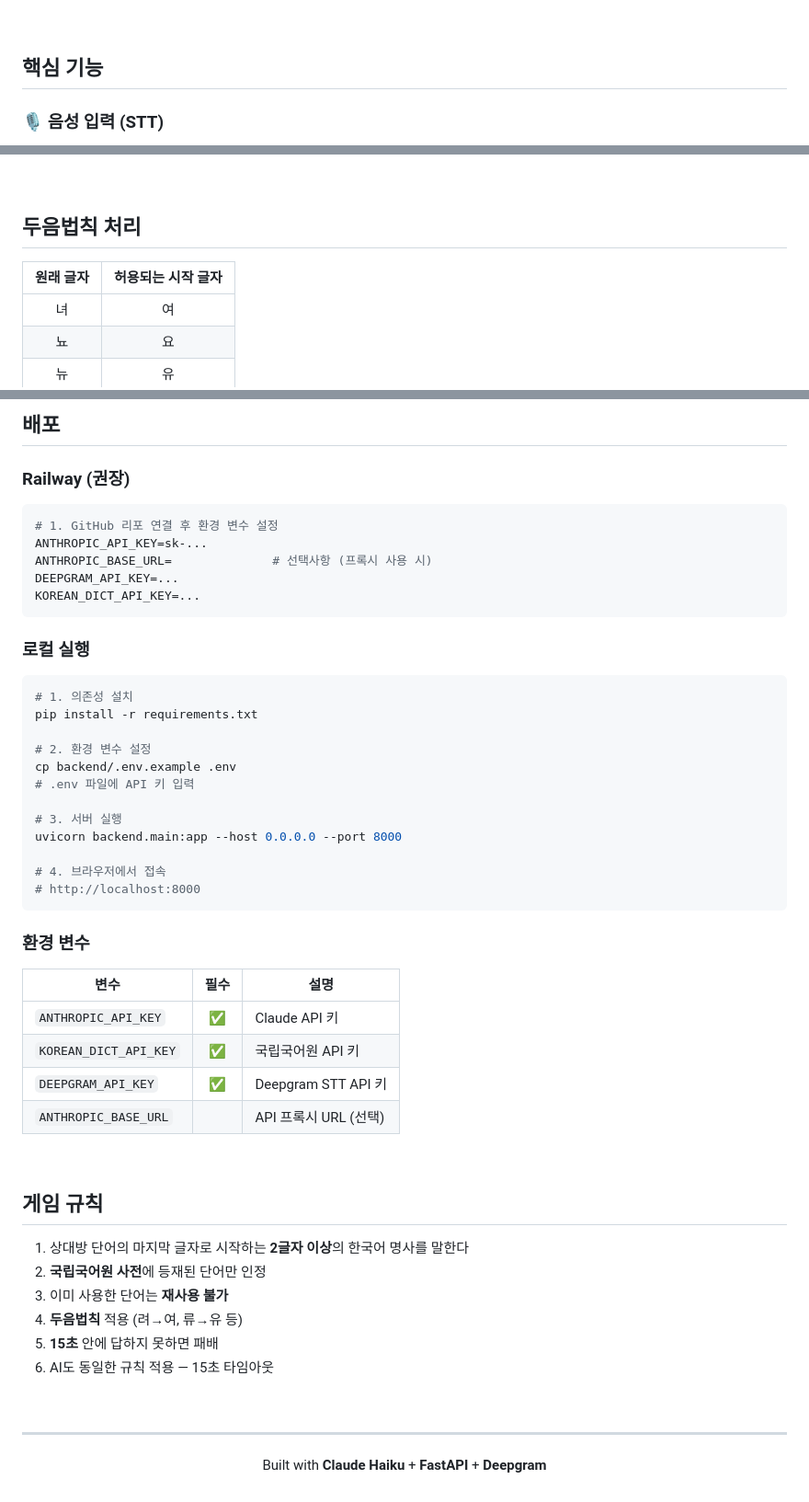
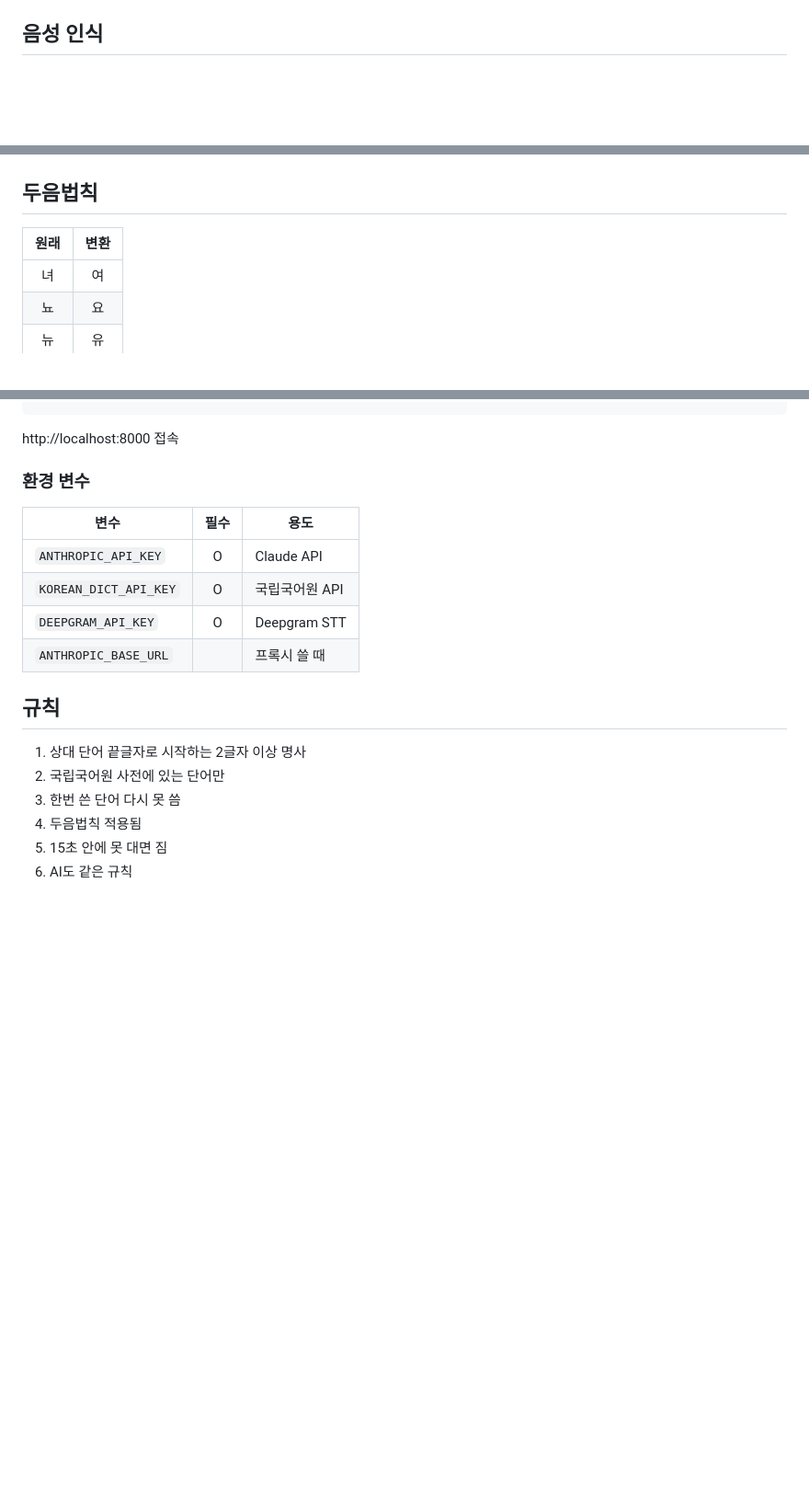
Before and after one commit to Technoetic/word-chain-game, a Markdown page: README.md, 3 parts joined by grey strips. Shown at 92% size. Drawn GitHub-style; blank space fills up the shorter version.

````diff
--- a/README.md
+++ b/README.md
@@ -94,10 +60,6 @@ flowchart TB
 ```
 
-<br>
-
-## 핵심 기능
-
-### 🎙️ 음성 입력 (STT)
+## 음성 인식
 
 ```mermaid
 flowchart LR
@@ -202,11 +138,9 @@ flowchart TD
 ```
 
-<br>
+## 두음법칙
 
-## 두음법칙 처리
-
-| 원래 글자 | 허용되는 시작 글자 |
-|:---------:|:-----------------:|
+| 원래 | 변환 |
+|:----:|:----:|
 | 녀 | 여 |
 | 뇨 | 요 |
 | 뉴 | 유 |
@@ -291,62 +205,21 @@ block-beta
 ```
 
-<br>
-
-## 배포
-
-### Railway (권장)
-
-```bash
-# 1. GitHub 리포 연결 후 환경 변수 설정
-ANTHROPIC_API_KEY=sk-...
-ANTHROPIC_BASE_URL=              # 선택사항 (프록시 사용 시)
-DEEPGRAM_API_KEY=...
-KOREAN_DICT_API_KEY=...
-```
-
-### 로컬 실행
-
-```bash
-# 1. 의존성 설치
-pip install -r requirements.txt
-
-# 2. 환경 변수 설정
-cp backend/.env.example .env
-# .env 파일에 API 키 입력
-
-# 3. 서버 실행
-uvicorn backend.main:app --host 0.0.0.0 --port 8000
-
-# 4. 브라우저에서 접속
-# http://localhost:8000
-```
+http://localhost:8000 접속
 
 ### 환경 변수
 
-| 변수 | 필수 | 설명 |
+| 변수 | 필수 | 용도 |
 |------|:----:|------|
-| `ANTHROPIC_API_KEY` | ✅ | Claude API 키 |
-| `KOREAN_DICT_API_KEY` | ✅ | 국립국어원 API 키 |
-| `DEEPGRAM_API_KEY` | ✅ | Deepgram STT API 키 |
-| `ANTHROPIC_BASE_URL` | | API 프록시 URL (선택) |
+| `ANTHROPIC_API_KEY` | O | Claude API |
+| `KOREAN_DICT_API_KEY` | O | 국립국어원 API |
+| `DEEPGRAM_API_KEY` | O | Deepgram STT |
+| `ANTHROPIC_BASE_URL` | | 프록시 쓸 때 |
 
-<br>
+## 규칙
 
-## 게임 규칙
-
-1. 상대방 단어의 마지막 글자로 시작하는 **2글자 이상**의 한국어 명사를 말한다
-2. **국립국어원 사전**에 등재된 단어만 인정
-3. 이미 사용한 단어는 **재사용 불가**
-4. **두음법칙** 적용 (려→여, 류→유 등)
-5. **15초** 안에 답하지 못하면 패배
-6. AI도 동일한 규칙 적용 — 15초 타임아웃
-
-<br>
-
----
-
-<div align="center">
-
-Built with **Claude Haiku** + **FastAPI** + **Deepgram**
-
-</div>
+1. 상대 단어 끝글자로 시작하는 2글자 이상 명사
+2. 국립국어원 사전에 있는 단어만
+3. 한번 쓴 단어 다시 못 씀
+4. 두음법칙 적용됨
+5. 15초 안에 못 대면 짐
+6. AI도 같은 규칙
````
Also changed, not shown: other parts of README.md (+113 -193 lines).
